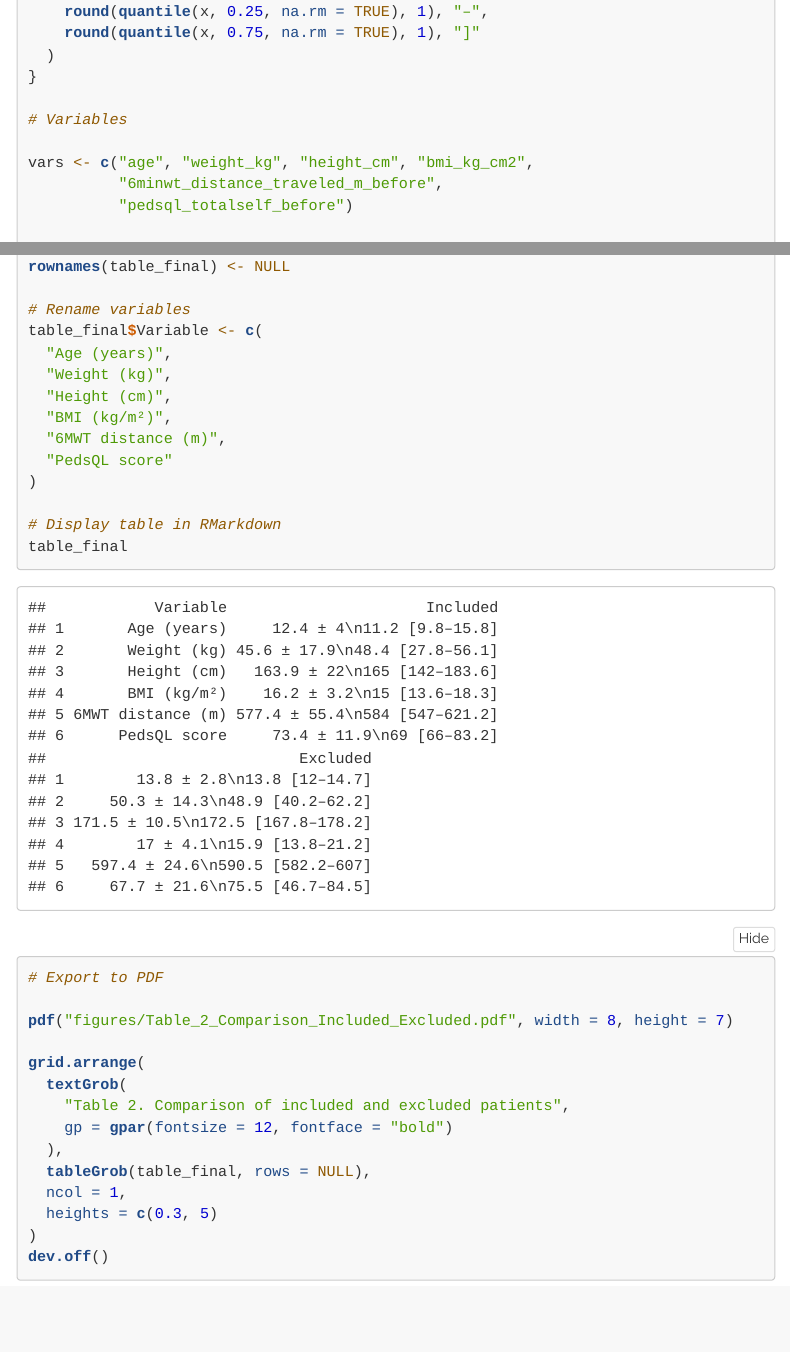
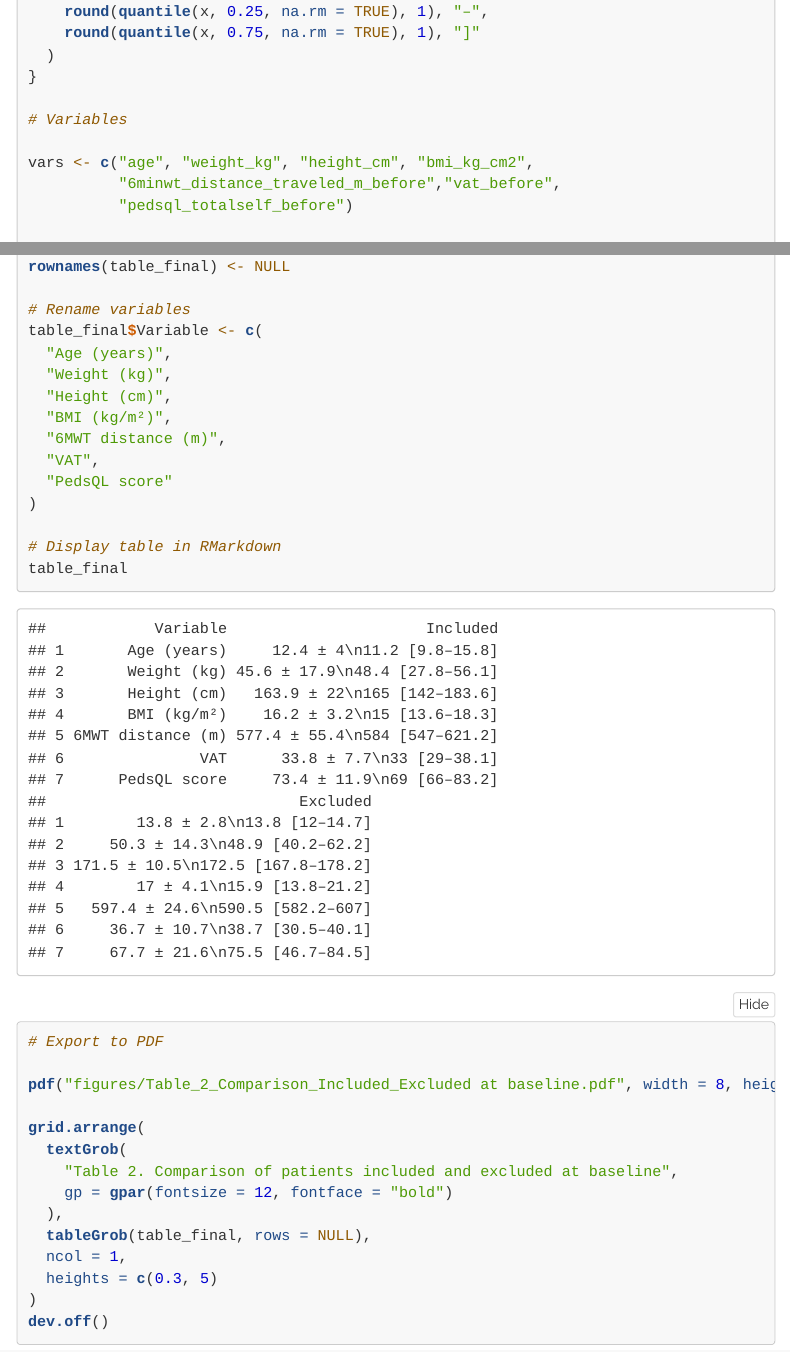
Before and after one commit to chloelaignel31-boop/Laignel.Chloe, an R Markdown document (main.Rmd): the page in a window 1100 px wide, from 2160 px down, and a second part further down, joined at a grey line. Rendered offline with R 4.5, knitr and Pandoc, with nearby package versions; folded parts are opened; a font, style sheet, LaTeX package, included part or bibliography that could not be used is replaced or left out; menus at the side of the page are left out.

Commit message:
rename table 2

```diff
--- a/main.Rmd
+++ b/main.Rmd
@@ -70,7 +70,7 @@ median_iqr <- function(x) {
 # Variables
 
 vars <- c("age", "weight_kg", "height_cm", "bmi_kg_cm2",
-          "6minwt_distance_traveled_m_before",
+          "6minwt_distance_traveled_m_before","vat_before",
           "pedsql_totalself_before")
 
 # Build clean table
@@ -97,6 +97,7 @@ table_final$Variable <- c(
   "Height (cm)",
   "BMI (kg/m²)",
   "6MWT distance (m)",
+  "VAT",
   "PedsQL score"
 )
 
@@ -105,11 +106,11 @@ table_final
 
 # Export to PDF
 
-pdf("figures/Table_2_Comparison_Included_Excluded.pdf", width = 8, height = 7)
+pdf("figures/Table_2_Comparison_Included_Excluded at baseline.pdf", width = 8, height = 7)
 
 grid.arrange(
   textGrob(
-    "Table 2. Comparison of included and excluded patients",
+    "Table 2. Comparison of patients included and excluded at baseline",
     gp = gpar(fontsize = 12, fontface = "bold")
   ),
   tableGrob(table_final, rows = NULL),
```
Also changed, not shown: figures/Table_2_Comparison_Included_Excluded at baseline.pdf (added), figures/Table_2_Comparison_Included_Excluded.pdf.
